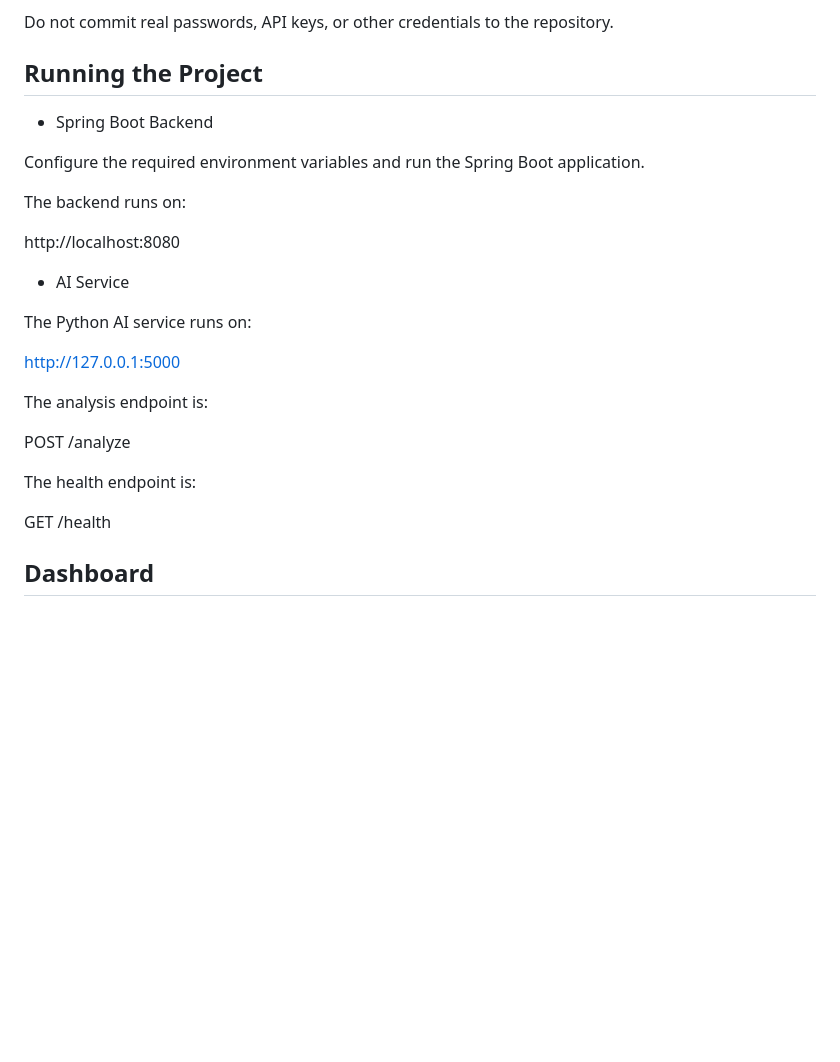
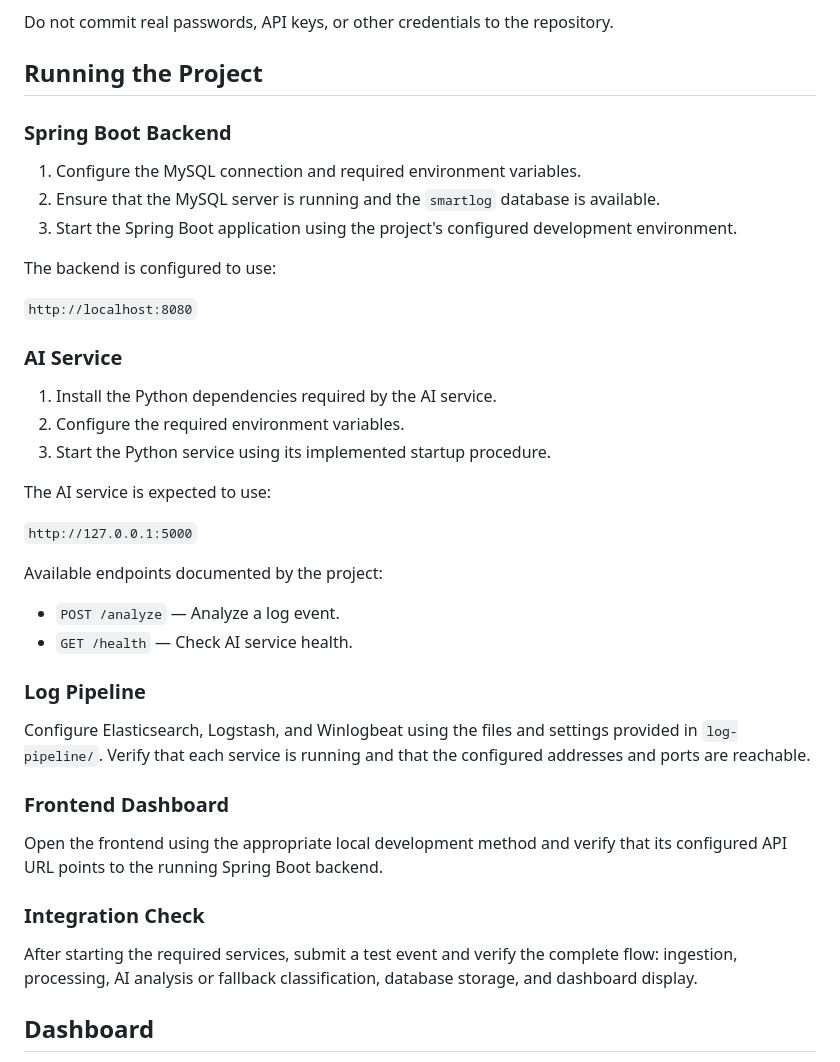
Before and after one commit to shwetha0805/AI-Enabled-SmartLog, a Markdown page: README.md, the part around one of its changes. Rendered like a GitHub page; blank space fills up the shorter version.

```diff
--- a/README.md
+++ b/README.md
@@ -151,27 +157,45 @@ Refer to .env.example for the required configuration variables.
 Do not commit real passwords, API keys, or other credentials to the repository.
 
 ## Running the Project
-- Spring Boot Backend
 
-Configure the required environment variables and run the Spring Boot application.
 
-The backend runs on:
+### Spring Boot Backend
 
-http://localhost:8080
+1. Configure the MySQL connection and required environment variables.
+2. Ensure that the MySQL server is running and the `smartlog` database is available.
+3. Start the Spring Boot application using the project's configured development environment.
 
--  AI Service
+The backend is configured to use:
 
-The Python AI service runs on:
+`http://localhost:8080`
 
-http://127.0.0.1:5000
+### AI Service
 
-The analysis endpoint is:
+1. Install the Python dependencies required by the AI service.
+2. Configure the required environment variables.
+3. Start the Python service using its implemented startup procedure.
 
-POST /analyze
+The AI service is expected to use:
 
-The health endpoint is:
+`http://127.0.0.1:5000`
 
-GET /health
+Available endpoints documented by the project:
+
+* `POST /analyze` — Analyze a log event.
+* `GET /health` — Check AI service health.
+
+### Log Pipeline
+
+Configure Elasticsearch, Logstash, and Winlogbeat using the files and settings provided in `log-pipeline/`. Verify that each service is running and that the configured addresses and ports are reachable.
+
+### Frontend Dashboard
+
+Open the frontend using the appropriate local development method and verify that its configured API URL points to the running Spring Boot backend.
+
+### Integration Check
+
+After starting the required services, submit a test event and verify the complete flow: ingestion, processing, AI analysis or fallback classification, database storage, and dashboard display.
+
 
 ## Dashboard
 
```
Also changed, not shown: other parts of README.md (+35 -25 lines).
